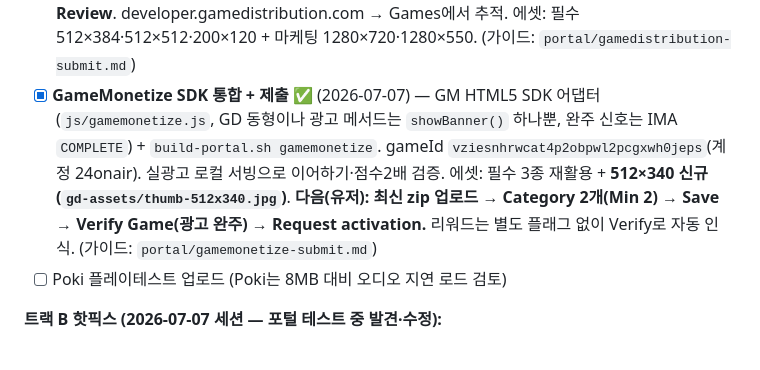
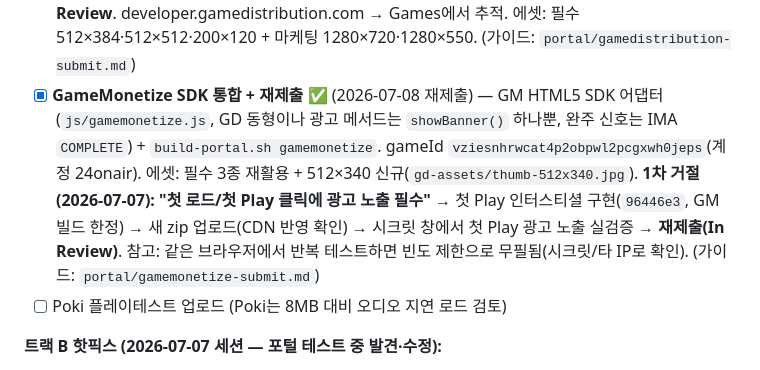
Before and after one commit to 24onair/stackup, a Markdown page: LAUNCH_HANDOFF.md, the part around the change. GitHub-like rendering.

Commit message:
핸드오프: GameMonetize 1차 거절→첫Play 광고 수정→재제출 기록
Co-Authored-By: Claude Fable 5 <noreply@anthropic.com>

```diff
--- a/LAUNCH_HANDOFF.md
+++ b/LAUNCH_HANDOFF.md
@@ -94,7 +94,7 @@
 - [x] **CrazyGames SDK v3 통합 + 제출 완료** ✅ (2026-07-06 제출) — `js/crazygames.js` 어댑터 + `build-portal.sh` + muteAudio 코디네이터(`be759da`). QA Tool 필수 체크(Gameplay/Loading Start·Stop) 전부 초록. 광고는 Preview/basic-tournament 모드에서 비활성이라 심사팀이 실인벤토리로 검증. **상태: In review** → developer.crazygames.com → My Games에서 추적. 수정요청 시 `./build-portal.sh` 재빌드 → Submit a game update. (가이드: `portal/crazygames-submit.md`)
   - 알려진 경미 버그: 6칩 등 동결 base 없는 작은 탑 붕괴 시 이어하기 버튼 무반응 경계 케이스(제출 무관, 후속 수정 예정)
 - [x] **GameDistribution SDK 통합 + 제출 완료** ✅ (2026-07-07 제출) — GD HTML5 SDK 어댑터(`js/gamedistribution.js`) + `build-portal.sh gamedistribution` (`756b8c3`). 게임 등록(gameId `08e7b4c3c8a94cf1bda9edd814453268`, 계정 Bplaystudio/24onair), zip 업로드 → **SDK 검증 통과(SDK: Yes, Rewarded Ads 자동 체크)** → 에셋 5종(gd-assets/) 업로드 → 활성화 요청. **상태: In Review**. developer.gamedistribution.com → Games에서 추적. 에셋: 필수 512×384·512×512·200×120 + 마케팅 1280×720·1280×550. (가이드: `portal/gamedistribution-submit.md`)
-- [x] **GameMonetize SDK 통합 + 제출** ✅ (2026-07-07) — GM HTML5 SDK 어댑터(`js/gamemonetize.js`, GD 동형이나 광고 메서드는 `showBanner()` 하나뿐, 완주 신호는 IMA `COMPLETE`) + `build-portal.sh gamemonetize`. gameId `vziesnhrwcat4p2obpwl2pcgxwh0jeps`(계정 24onair). 실광고 로컬 서빙으로 이어하기·점수2배 검증. 에셋: 필수 3종 재활용 + **512×340 신규(`gd-assets/thumb-512x340.jpg`)**. **다음(유저): 최신 zip 업로드 → Category 2개(Min 2) → Save → Verify Game(광고 완주) → Request activation.** 리워드는 별도 플래그 없이 Verify로 자동 인식. (가이드: `portal/gamemonetize-submit.md`)
+- [x] **GameMonetize SDK 통합 + 재제출** ✅ (2026-07-08 재제출) — GM HTML5 SDK 어댑터(`js/gamemonetize.js`, GD 동형이나 광고 메서드는 `showBanner()` 하나뿐, 완주 신호는 IMA `COMPLETE`) + `build-portal.sh gamemonetize`. gameId `vziesnhrwcat4p2obpwl2pcgxwh0jeps`(계정 24onair). 에셋: 필수 3종 재활용 + 512×340 신규(`gd-assets/thumb-512x340.jpg`). **1차 거절(2026-07-07): "첫 로드/첫 Play 클릭에 광고 노출 필수"** → 첫 Play 인터스티셜 구현(`96446e3`, GM 빌드 한정) → 새 zip 업로드(CDN 반영 확인) → 시크릿 창에서 첫 Play 광고 노출 실검증 → **재제출(In Review)**. 참고: 같은 브라우저에서 반복 테스트하면 빈도 제한으로 무필됨(시크릿/타 IP로 확인). (가이드: `portal/gamemonetize-submit.md`)
 - [ ] Poki 플레이테스트 업로드 (Poki는 8MB 대비 오디오 지연 로드 검토)
 
 **트랙 B 핫픽스 (2026-07-07 세션 — 포털 테스트 중 발견·수정):**
```
